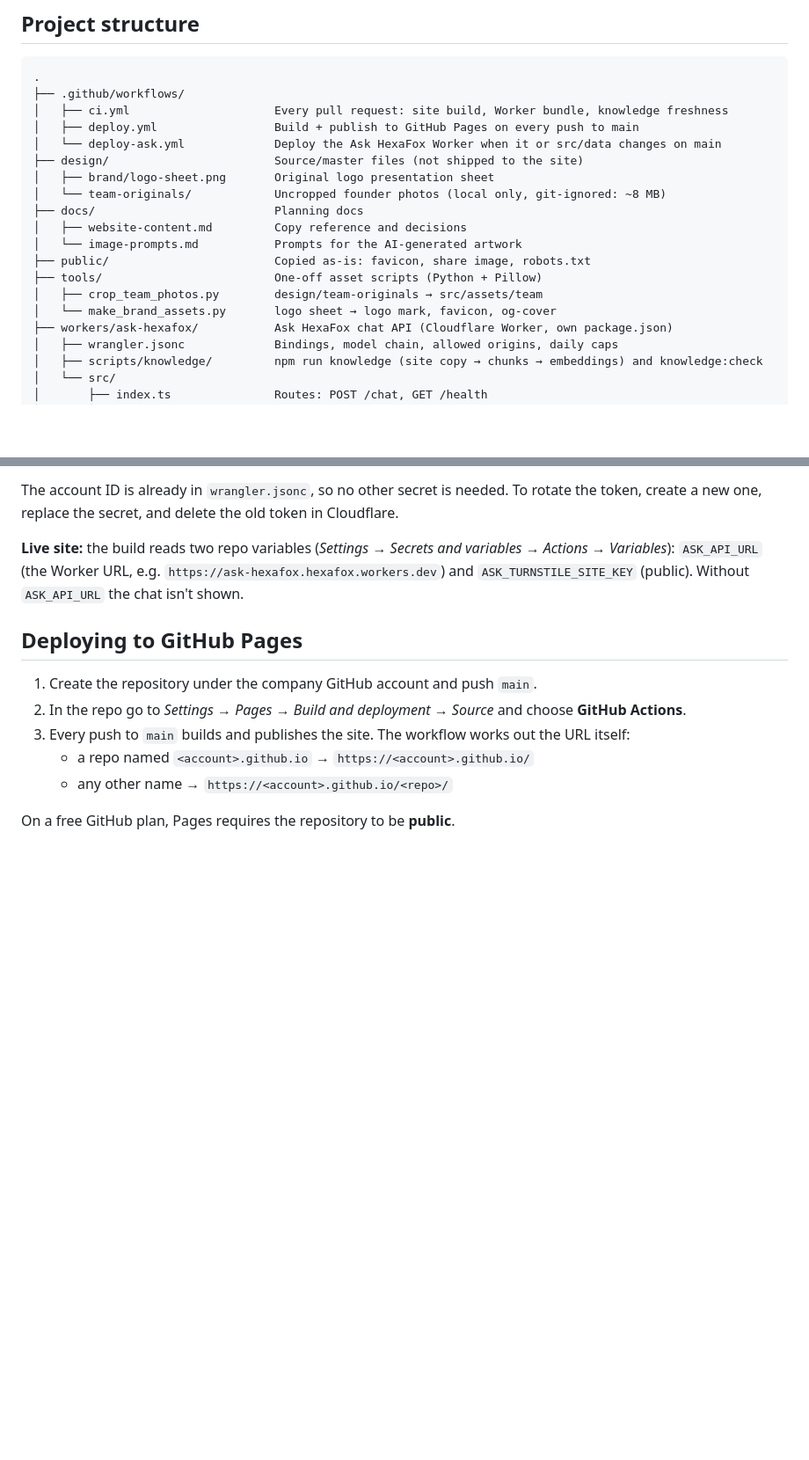
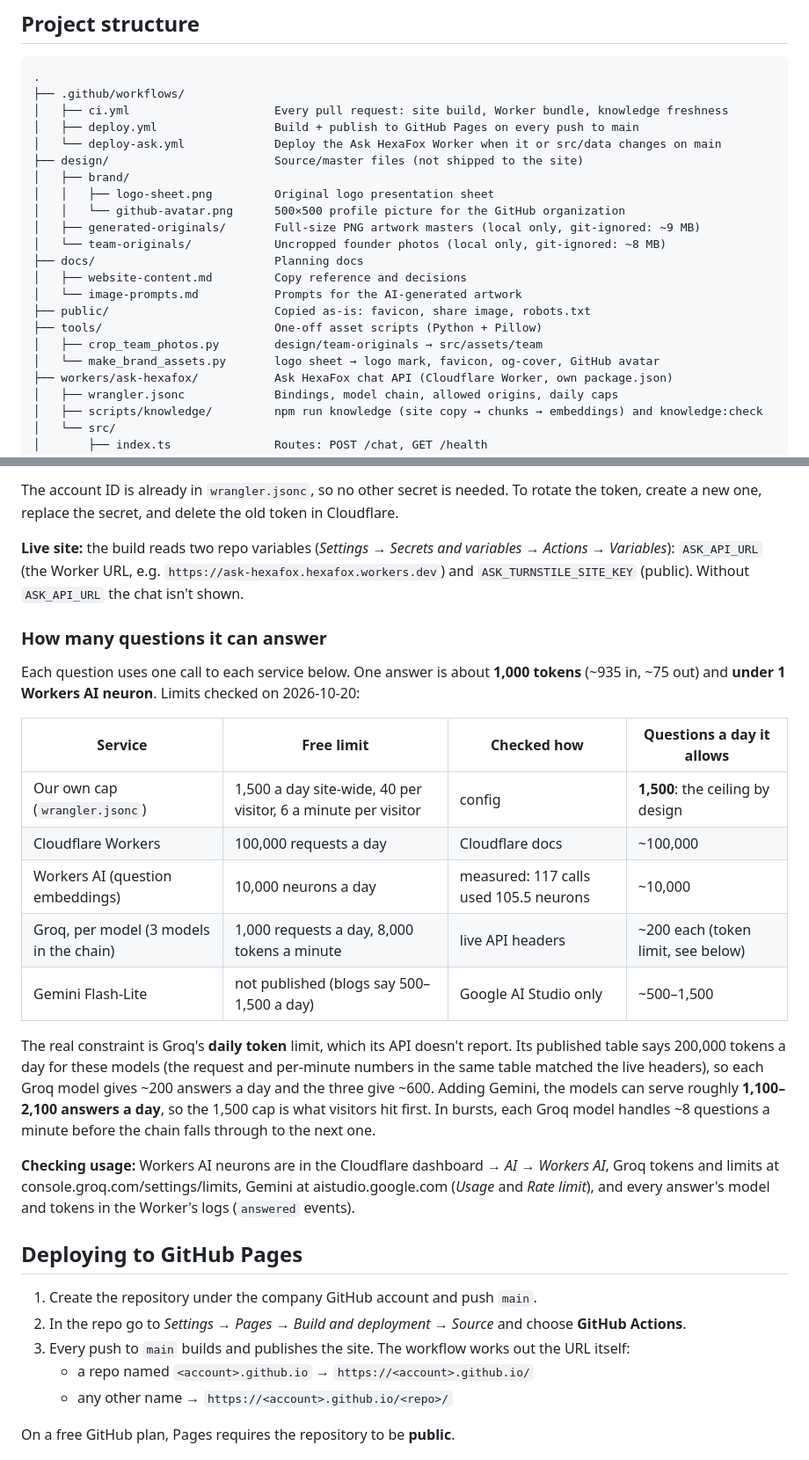
Before and after one commit to HexaFoxTechnologies/HexaFoxTechnologies.github.io, a Markdown page: README.md, 2 parts joined by grey strips. Shown at 88% size. GitHub-like rendering; blank space fills up the shorter version.

Commit message:
docs: document Ask HexaFox capacity and current project layout (#4)
The README didn't say how many questions the chat can answer, which the
team asked. Add a capacity table from today's checks: the site cap,
Workers AI neurons measured in Cloudflare analytics, Groq limits read
from its live rate-limit headers, and Gemini's unpublished allowance.
Explain that Groq's daily token limit is the real constraint, and where
to watch each service's usage.

Also bring the structure tree and Contributing section up to date: the
GitHub avatar and local-only artwork masters in design/, the three CI
checks, the automatic Worker deploy, and a link to the organization
profile repo.

```diff
--- a/README.md
+++ b/README.md
@@ -27,7 +27,10 @@ npm run preview   # serve the built site
 │   ├── deploy.yml                 Build + publish to GitHub Pages on every push to main
 │   └── deploy-ask.yml             Deploy the Ask HexaFox Worker when it or src/data changes on main
 ├── design/                        Source/master files (not shipped to the site)
-│   ├── brand/logo-sheet.png       Original logo presentation sheet
+│   ├── brand/
+│   │   ├── logo-sheet.png         Original logo presentation sheet
+│   │   └── github-avatar.png      500×500 profile picture for the GitHub organization
+│   ├── generated-originals/       Full-size PNG artwork masters (local only, git-ignored: ~9 MB)
 │   └── team-originals/            Uncropped founder photos (local only, git-ignored: ~8 MB)
 ├── docs/                          Planning docs
 │   ├── website-content.md         Copy reference and decisions
@@ -35,7 +38,7 @@ npm run preview   # serve the built site
 ├── public/                        Copied as-is: favicon, share image, robots.txt
 ├── tools/                         One-off asset scripts (Python + Pillow)
 │   ├── crop_team_photos.py        design/team-originals → src/assets/team
-│   └── make_brand_assets.py       logo sheet → logo mark, favicon, og-cover
+│   └── make_brand_assets.py       logo sheet → logo mark, favicon, og-cover, GitHub avatar
 ├── workers/ask-hexafox/           Ask HexaFox chat API (Cloudflare Worker, own package.json)
 │   ├── wrangler.jsonc             Bindings, model chain, allowed origins, daily caps
 │   ├── scripts/knowledge/         npm run knowledge (site copy → chunks → embeddings) and knowledge:check
@@ -154,6 +157,30 @@ create a new one, replace the secret, and delete the old token in Cloudflare.
 Variables*): `ASK_API_URL` (the Worker URL, e.g. `https://ask-hexafox.hexafox.workers.dev`) and
 `ASK_TURNSTILE_SITE_KEY` (public). Without `ASK_API_URL` the chat isn't shown.
 
+### How many questions it can answer
+
+Each question uses one call to each service below. One answer is about **1,000 tokens**
+(~935 in, ~75 out) and **under 1 Workers AI neuron**. Limits checked on 2026-10-20:
+
+| Service | Free limit | Checked how | Questions a day it allows |
+|---|---|---|---|
+| Our own cap (`wrangler.jsonc`) | 1,500 a day site-wide, 40 per visitor, 6 a minute per visitor | config | **1,500**: the ceiling by design |
+| Cloudflare Workers | 100,000 requests a day | Cloudflare docs | ~100,000 |
+| Workers AI (question embeddings) | 10,000 neurons a day | measured: 117 calls used 105.5 neurons | ~10,000 |
+| Groq, per model (3 models in the chain) | 1,000 requests a day, 8,000 tokens a minute | live API headers | ~200 each (token limit, see below) |
+| Gemini Flash-Lite | not published (blogs say 500–1,500 a day) | Google AI Studio only | ~500–1,500 |
+
+The real constraint is Groq's **daily token** limit, which its API doesn't report. Its published
+table says 200,000 tokens a day for these models (the request and per-minute numbers in the same
+table matched the live headers), so each Groq model gives ~200 answers a day and the three give
+~600. Adding Gemini, the models can serve roughly **1,100–2,100 answers a day**, so the 1,500 cap
+is what visitors hit first. In bursts, each Groq model handles ~8 questions a minute before the
+chain falls through to the next one.
+
+**Checking usage:** Workers AI neurons are in the Cloudflare dashboard → *AI* → *Workers AI*, Groq
+tokens and limits at console.groq.com/settings/limits, Gemini at aistudio.google.com (*Usage* and
+*Rate limit*), and every answer's model and tokens in the Worker's logs (`answered` events).
+
 ## Deploying to GitHub Pages
 
 1. Create the repository under the company GitHub account and push `main`.
```
Also changed, not shown: other parts of README.md (+8 -1 lines).
